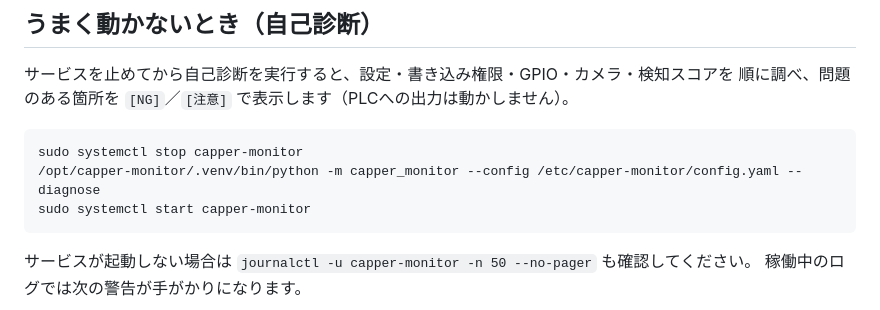
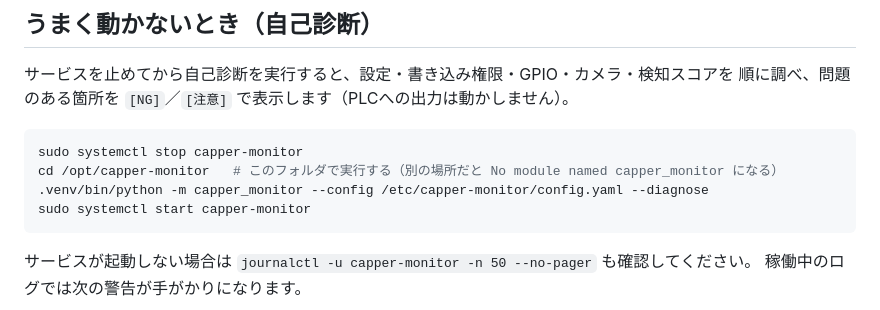
Before and after one commit to yuki1363/camera, a Markdown page: README.md, the part around the change. Drawn GitHub-style.

Commit message:
Fix diagnose instructions: run from the install directory
Co-Authored-By: Claude Fable 5.2 <noreply@anthropic.com>
Claude-Session: https://claude.ai/code/session_012FUevUtLCkeuGV9ei3M11Q

````diff
--- a/README.md
+++ b/README.md
@@ -380,7 +380,8 @@ journalctl -u capper-monitor -f
 
 ```bash
 sudo systemctl stop capper-monitor
-/opt/capper-monitor/.venv/bin/python -m capper_monitor --config /etc/capper-monitor/config.yaml --diagnose
+cd /opt/capper-monitor   # このフォルダで実行する（別の場所だと No module named capper_monitor になる）
+.venv/bin/python -m capper_monitor --config /etc/capper-monitor/config.yaml --diagnose
 sudo systemctl start capper-monitor
 ```
 
````
